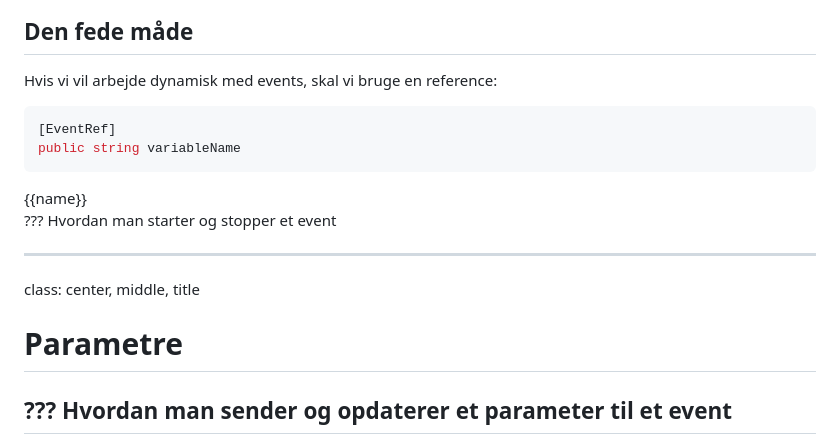
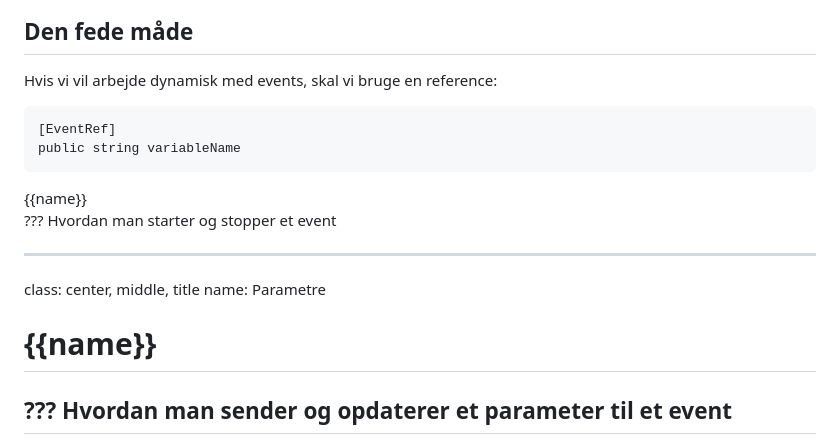
Before and after one commit to fwestberg/fmod, a Markdown page: slides.md, the part around the change printed below. GitHub-like rendering.

````diff
--- a/slides.md
+++ b/slides.md
@@ -136,7 +137,7 @@ name: Events
 
 ## Den fede måde
 Hvis vi vil arbejde dynamisk med events, skal vi bruge en reference:
-```cs
+```
 [EventRef]
 public string variableName
 ```
@@ -147,8 +148,11 @@ public string variableName
 Hvordan man starter og stopper et event
 
 ---
+
 class: center, middle, title
-# Parametre
+name: Parametre
+
+# {{name}}
 
 ???
 Hvordan man sender og opdaterer et parameter til et event
````
Also changed, not shown: other parts of slides.md (+87 -11 lines), img/reverbZone01.gif (added), img/reverbZone02.gif (added), img/reverbZone03.gif (added), 2 other files.
